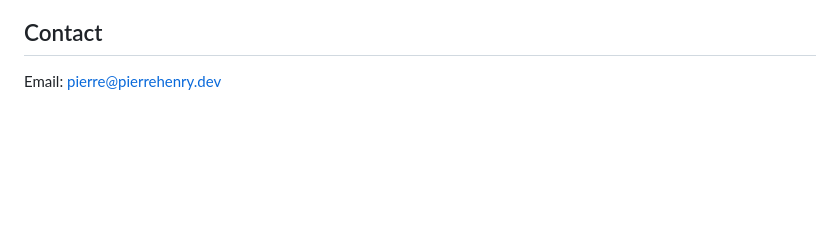
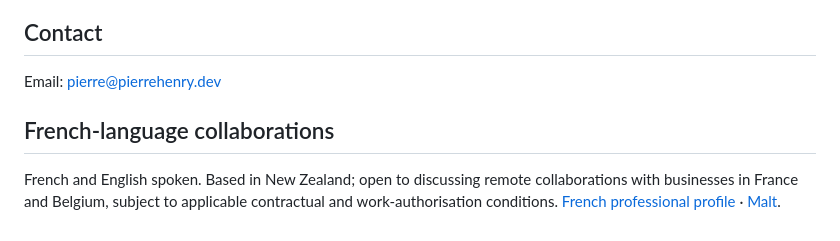
Before and after one commit to HiDeaUp/PierreHenry.be, a Markdown page: profile.md, the part around the change. Drawn GitHub-style; blank space fills up the shorter version.

Commit message:
Connect French consulting identity and Malt profile across search metadata

```diff
--- a/profile.md
+++ b/profile.md
@@ -158,3 +158,7 @@ Engineering projects and consulting assets: https://www.pierrehenry.be/engineeri
 ## Contact
 
 Email: pierre@pierrehenry.dev
+
+## French-language collaborations
+
+French and English spoken. Based in New Zealand; open to discussing remote collaborations with businesses in France and Belgium, subject to applicable contractual and work-authorisation conditions. [French professional profile](https://www.pierrehenry.be/developpeur-web-mobile.html) · [Malt](https://www.malt.fr/profile/pierrehenrysori).
```
